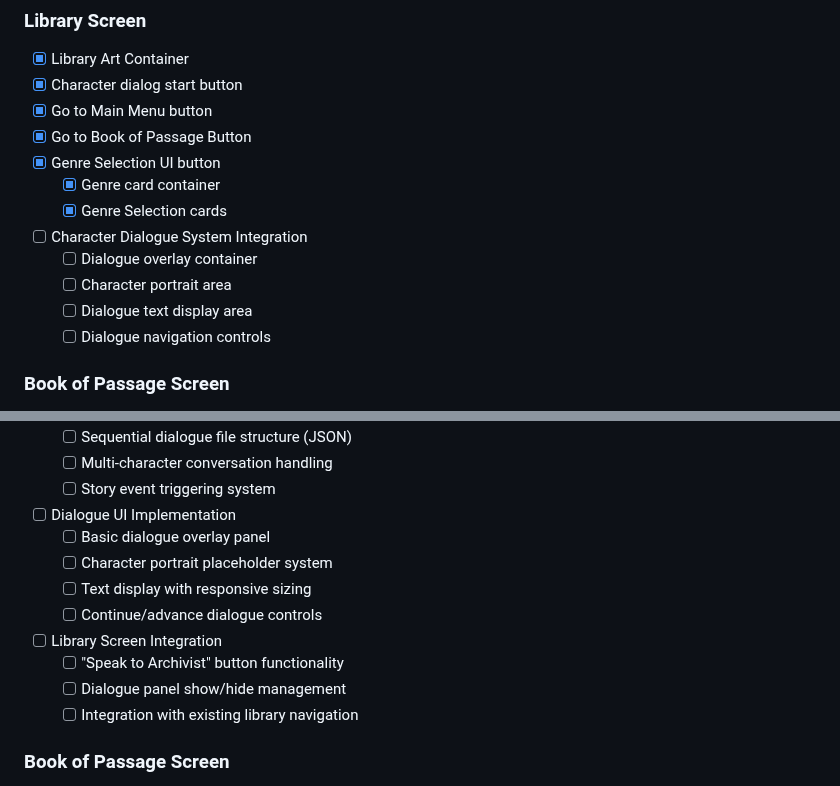
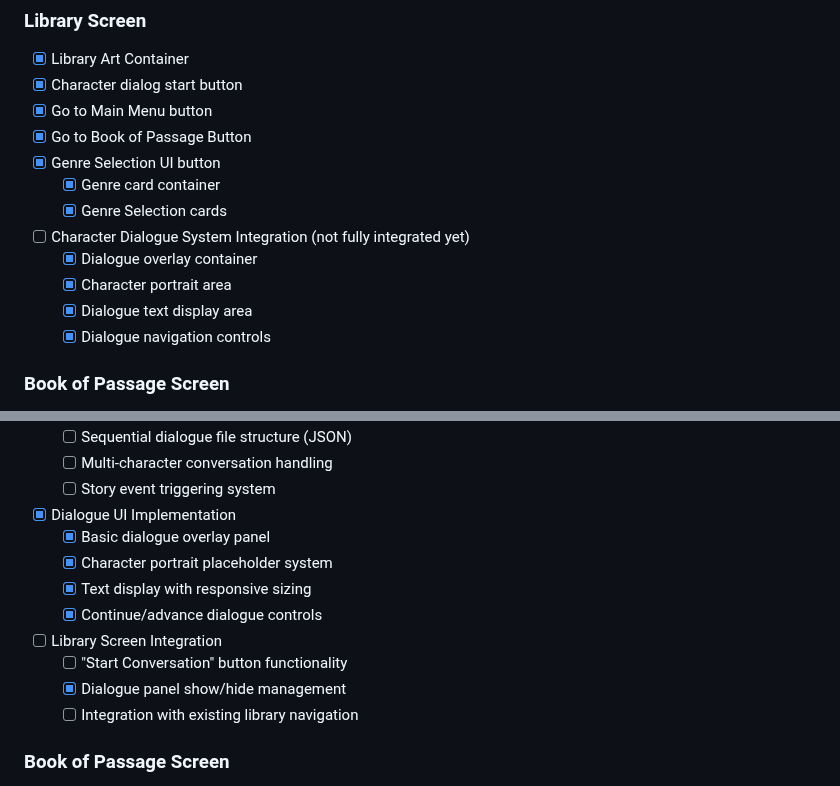
Before and after one commit to SheDreamsWithAIs/Magical-Library-Prelude, a Markdown page: Planning Docs/Alpha Build Feature List - Chronicles of the Kethaneum.md, 2 parts joined by grey strips. GitHub-like rendering.

Commit message:
Update Alpha Build Feature List - Chronicles of the Kethaneum.md
Updating with recently completed work.

```diff
--- a/Planning Docs/Alpha Build Feature List - Chronicles of the Kethaneum.md
+++ b/Planning Docs/Alpha Build Feature List - Chronicles of the Kethaneum.md
@@ -34,11 +34,11 @@
 - [x] Genre Selection UI button
   - [x] Genre card container
   - [x] Genre Selection cards
-- [ ] Character Dialogue System Integration
-  - [ ] Dialogue overlay container
-  - [ ] Character portrait area
-  - [ ] Dialogue text display area
-  - [ ] Dialogue navigation controls
+- [ ] Character Dialogue System Integration (not fully integrated yet)
+  - [x] Dialogue overlay container
+  - [x] Character portrait area
+  - [x] Dialogue text display area
+  - [x] Dialogue navigation controls
 
 ### Book of Passage Screen
 - [x] Book of Passage Title
@@ -139,14 +139,14 @@ ___
   - [ ] Sequential dialogue file structure (JSON)
   - [ ] Multi-character conversation handling
   - [ ] Story event triggering system
-- [ ] Dialogue UI Implementation
-  - [ ] Basic dialogue overlay panel
-  - [ ] Character portrait placeholder system
-  - [ ] Text display with responsive sizing
-  - [ ] Continue/advance dialogue controls
+- [x] Dialogue UI Implementation
+  - [x] Basic dialogue overlay panel
+  - [x] Character portrait placeholder system
+  - [x] Text display with responsive sizing
+  - [x] Continue/advance dialogue controls
 - [ ] Library Screen Integration
-  - [ ] "Speak to Archivist" button functionality
-  - [ ] Dialogue panel show/hide management
+  - [ ] "Start Conversation" button functionality
+  - [x] Dialogue panel show/hide management
   - [ ] Integration with existing library navigation
 
 ### Book of Passage Screen
```
Also changed, not shown: other parts of Planning Docs/Alpha Build Feature List - Chronicles of the Kethaneum.md (+5 -5 lines).
